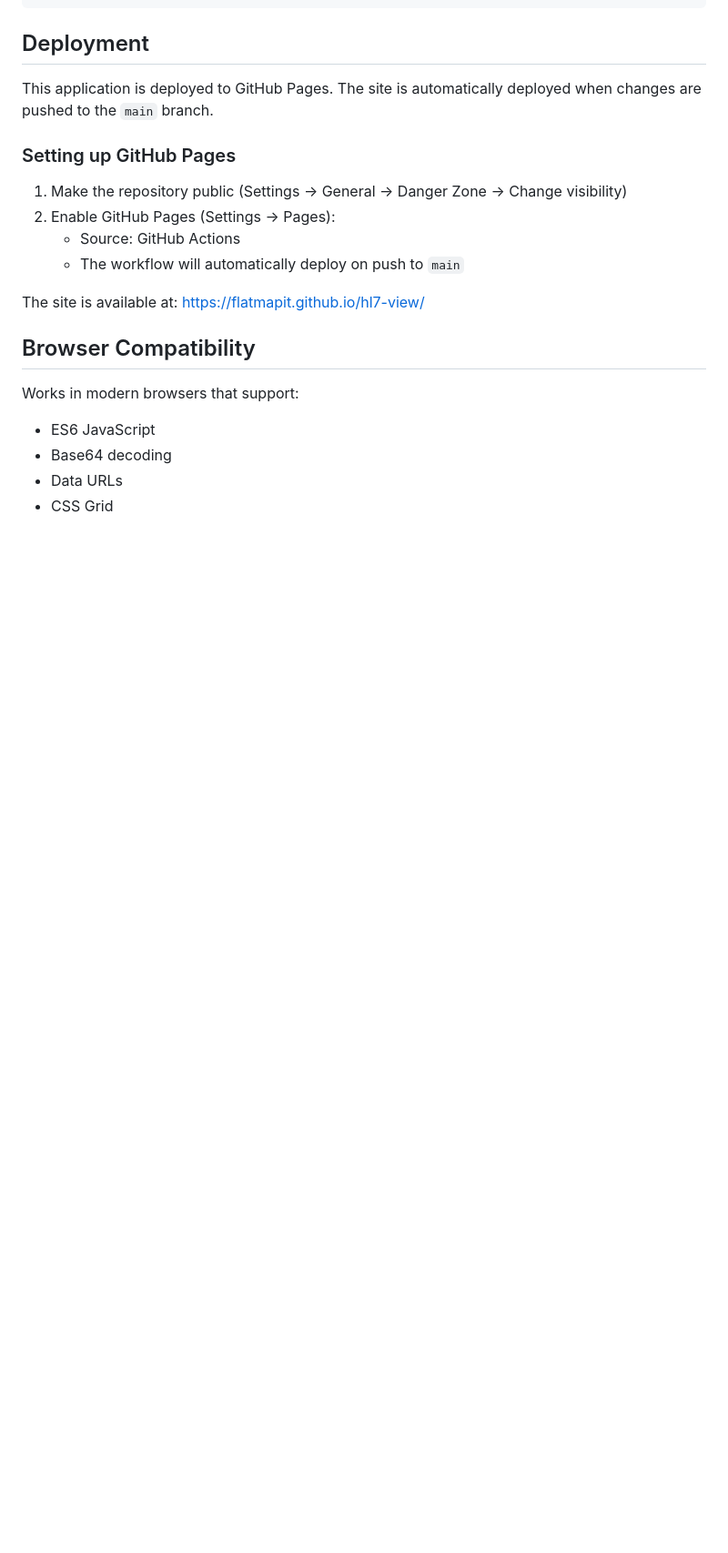
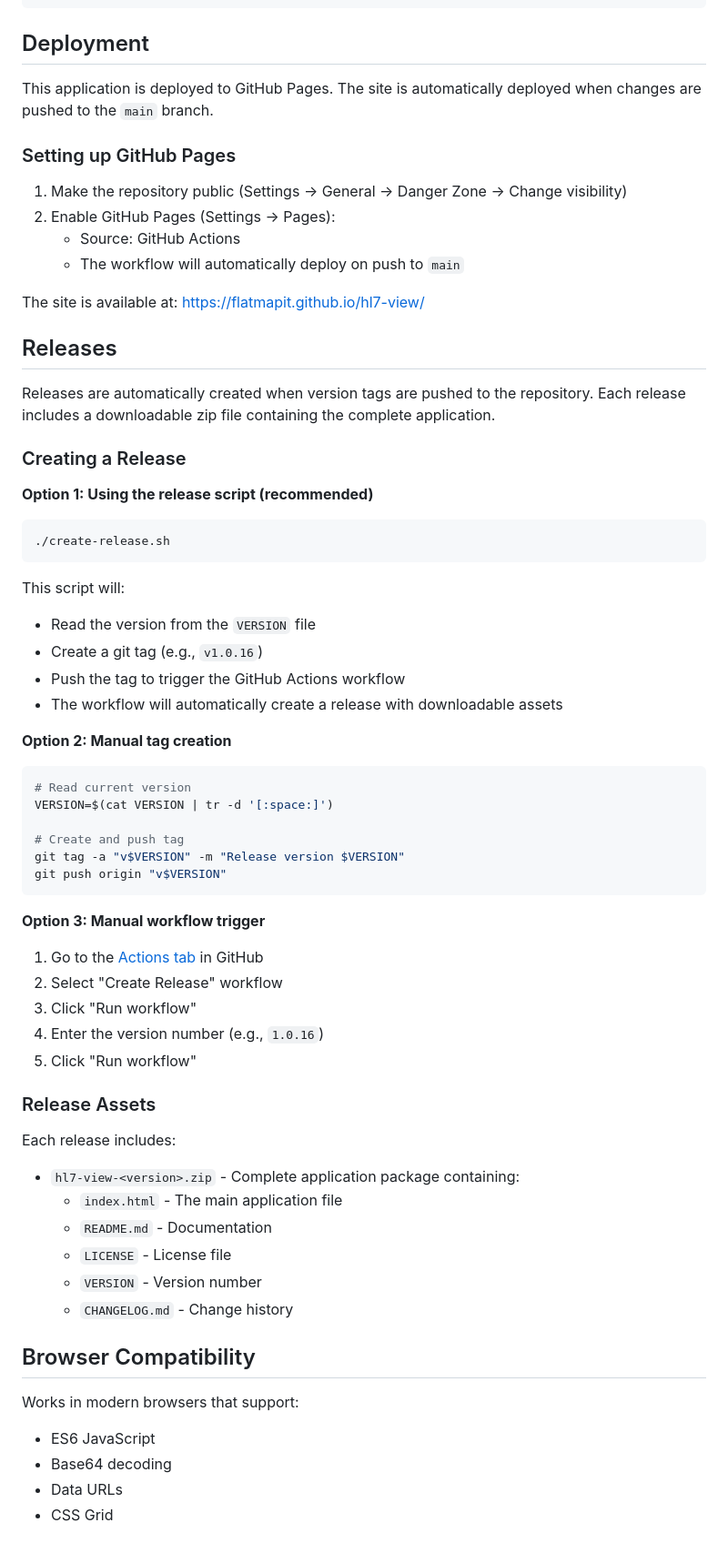
Before and after one commit to flatmapit/hl7-view, a Markdown page: README.md, the part around one of its changes. Shown at 91% size. Drawn GitHub-style; blank space fills up the shorter version.

Commit message:
New release script

````diff
--- a/README.md
+++ b/README.md
@@ -107,6 +112,50 @@ This application is deployed to GitHub Pages. The site is automatically deployed
 
 The site is available at: [https://flatmapit.github.io/hl7-view/](https://flatmapit.github.io/hl7-view/)
 
+## Releases
+
+Releases are automatically created when version tags are pushed to the repository. Each release includes a downloadable zip file containing the complete application.
+
+### Creating a Release
+
+**Option 1: Using the release script (recommended)**
+```bash
+./create-release.sh
+```
+
+This script will:
+- Read the version from the `VERSION` file
+- Create a git tag (e.g., `v1.0.16`)
+- Push the tag to trigger the GitHub Actions workflow
+- The workflow will automatically create a release with downloadable assets
+
+**Option 2: Manual tag creation**
+```bash
+# Read current version
+VERSION=$(cat VERSION | tr -d '[:space:]')
+
+# Create and push tag
+git tag -a "v$VERSION" -m "Release version $VERSION"
+git push origin "v$VERSION"
+```
+
+**Option 3: Manual workflow trigger**
+1. Go to the [Actions tab](https://github.com/your-org/hl7-view/actions/workflows/release.yml) in GitHub
+2. Select "Create Release" workflow
+3. Click "Run workflow"
+4. Enter the version number (e.g., `1.0.16`)
+5. Click "Run workflow"
+
+### Release Assets
+
+Each release includes:
+- `hl7-view-<version>.zip` - Complete application package containing:
+  - `index.html` - The main application file
+  - `README.md` - Documentation
+  - `LICENSE` - License file
+  - `VERSION` - Version number
+  - `CHANGELOG.md` - Change history
+
 ## Browser Compatibility
 
 Works in modern browsers that support:
````
Also changed, not shown: other parts of README.md (+6 -1 lines).
